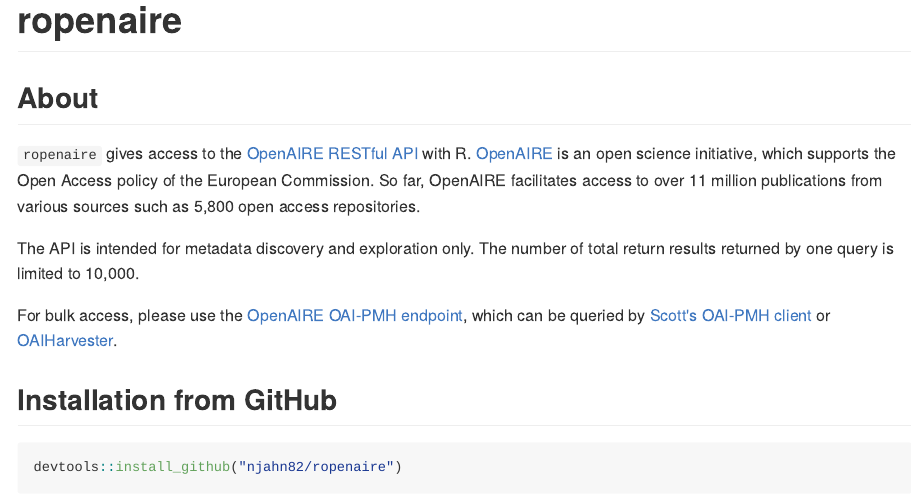
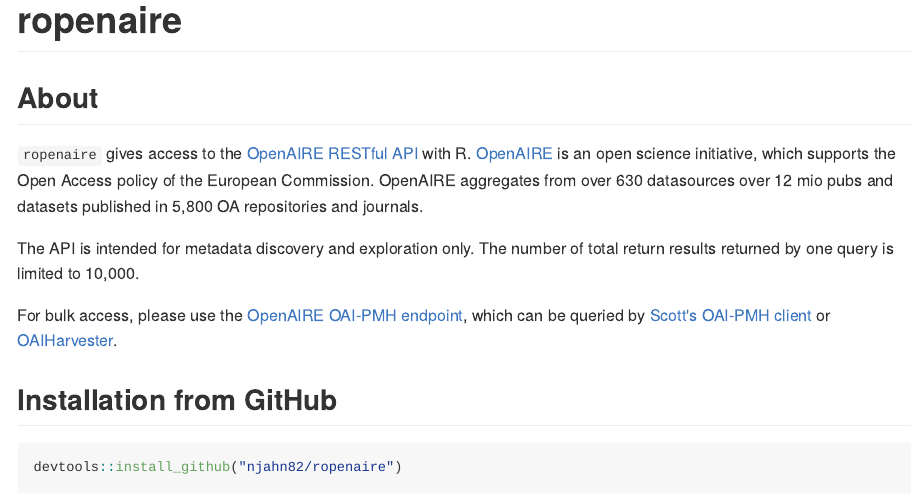
Before and after one commit to njahn82/ropenaire, an R Markdown document (README.Rmd): the page in a window 1100 px wide, from its top. The pictures show the output file README.md that the author committed with the source, drawn offline in the style of GitHub; long lines of code are wrapped; badge pictures from the web are left out.

Commit message:
fix readme

```diff
--- a/README.Rmd
+++ b/README.Rmd
@@ -15,7 +15,7 @@
 
 ## About
 
-`ropenaire` gives access to the [OpenAIRE RESTful API](http://api.openaire.eu/) with R. [OpenAIRE](https://www.openaire.eu/) is an open science initiative, which supports the Open Access policy of the European Commission. So far, OpenAIRE facilitates access to over 11 million publications from various sources such as 5,800 open access repositories.
+`ropenaire` gives access to the [OpenAIRE RESTful API](http://api.openaire.eu/) with R. [OpenAIRE](https://www.openaire.eu/) is an open science initiative, which supports the Open Access policy of the European Commission. OpenAIRE aggregates from over 630 datasources over 12 mio pubs and datasets published in 5,800 OA repositories and journals.
 
 The API is intended for metadata discovery and exploration only. The number of total return results returned by one query is limited to 10,000.
 
```
Also changed, not shown: README.md.
